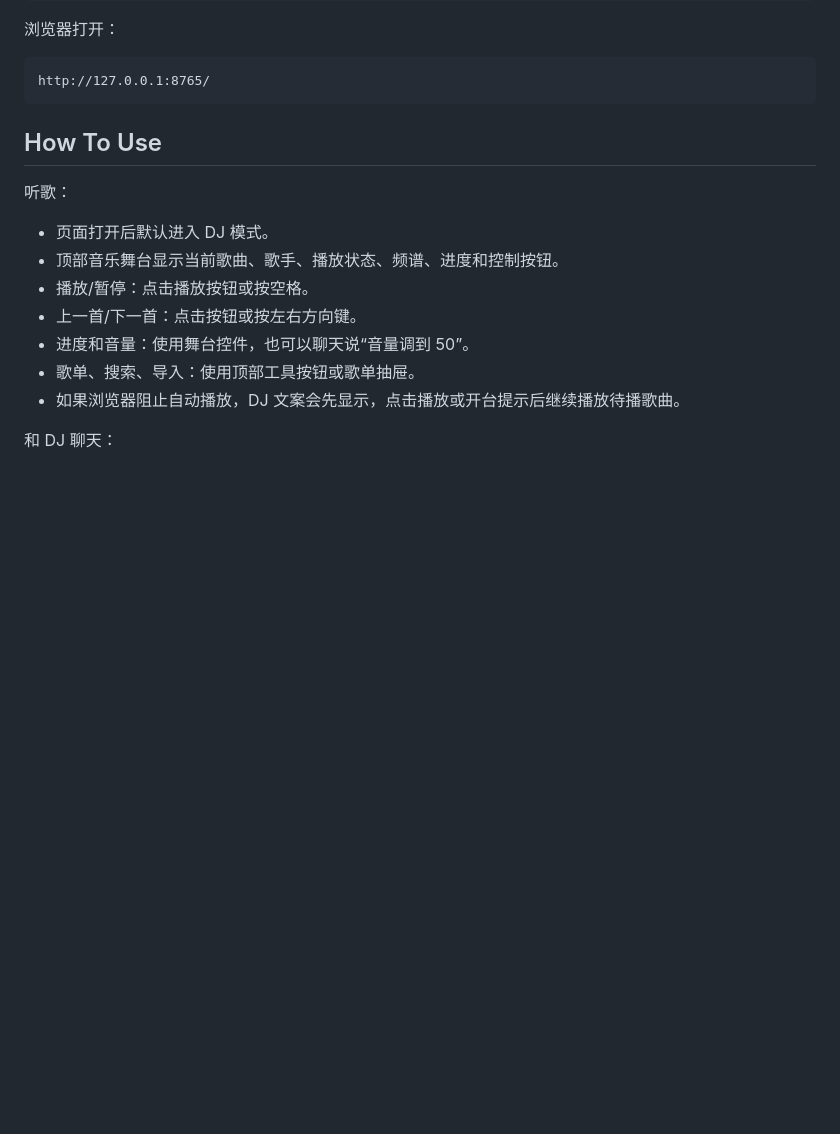
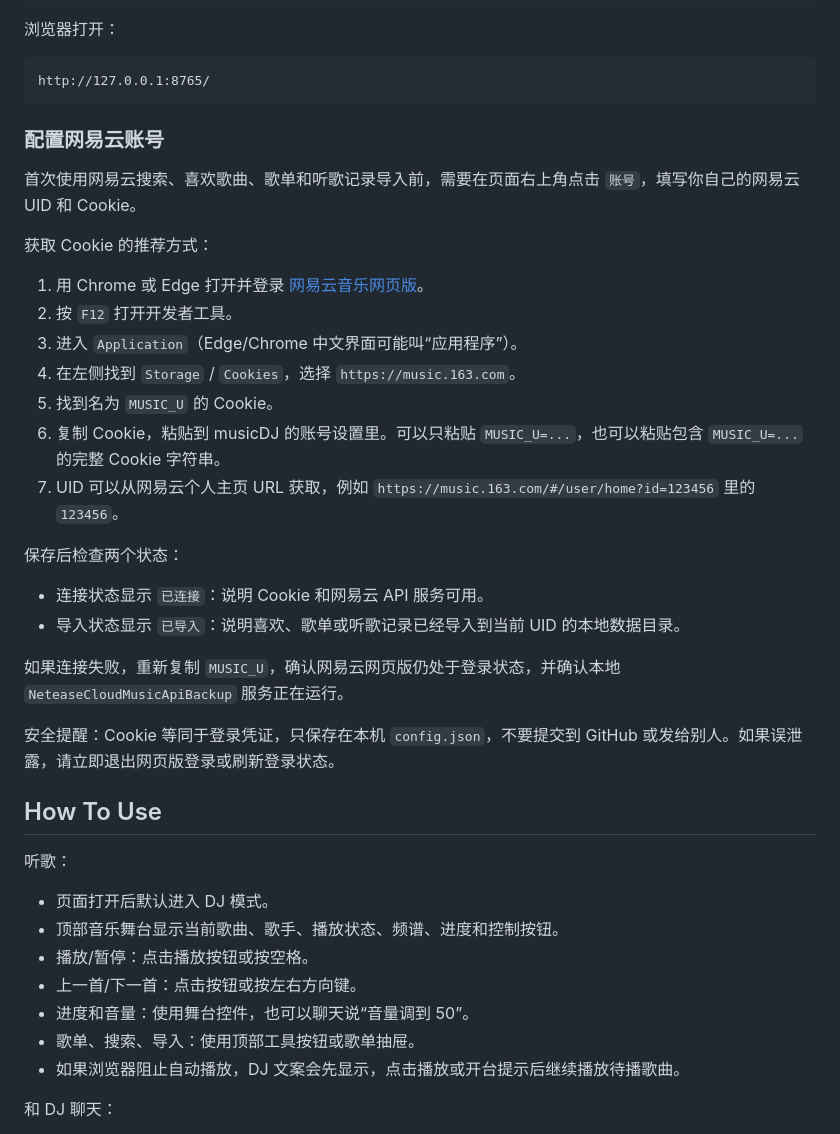
Before and after one commit to ha77-code/musicDJ, a Markdown page: README.md, the part around the change. GitHub-like rendering; blank space fills up the shorter version.

Commit message:
增加cookie获取

````diff
--- a/README.md
+++ b/README.md
@@ -72,6 +72,29 @@ python dj_server.py
 ```text
 http://127.0.0.1:8765/
 ```
+
+### 配置网易云账号
+
+首次使用网易云搜索、喜欢歌曲、歌单和听歌记录导入前，需要在页面右上角点击 `账号`，填写你自己的网易云 UID 和 Cookie。
+
+获取 Cookie 的推荐方式：
+
+1. 用 Chrome 或 Edge 打开并登录 [网易云音乐网页版](https://music.163.com/)。
+2. 按 `F12` 打开开发者工具。
+3. 进入 `Application`（Edge/Chrome 中文界面可能叫“应用程序”）。
+4. 在左侧找到 `Storage` / `Cookies`，选择 `https://music.163.com`。
+5. 找到名为 `MUSIC_U` 的 Cookie。
+6. 复制 Cookie，粘贴到 musicDJ 的账号设置里。可以只粘贴 `MUSIC_U=...`，也可以粘贴包含 `MUSIC_U=...` 的完整 Cookie 字符串。
+7. UID 可以从网易云个人主页 URL 获取，例如 `https://music.163.com/#/user/home?id=123456` 里的 `123456`。
+
+保存后检查两个状态：
+
+- 连接状态显示 `已连接`：说明 Cookie 和网易云 API 服务可用。
+- 导入状态显示 `已导入`：说明喜欢、歌单或听歌记录已经导入到当前 UID 的本地数据目录。
+
+如果连接失败，重新复制 `MUSIC_U`，确认网易云网页版仍处于登录状态，并确认本地 `NeteaseCloudMusicApiBackup` 服务正在运行。
+
+安全提醒：Cookie 等同于登录凭证，只保存在本机 `config.json`，不要提交到 GitHub 或发给别人。如果误泄露，请立即退出网页版登录或刷新登录状态。
 
 ## How To Use
 
````
